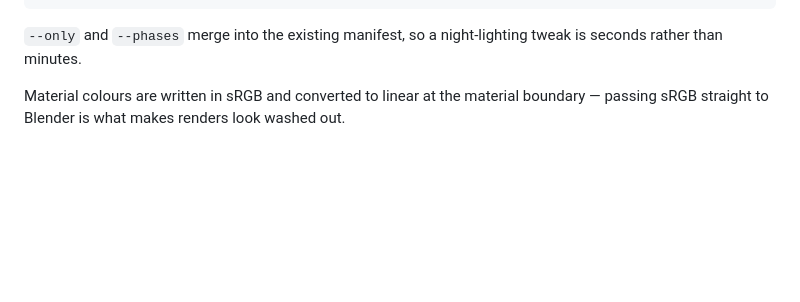
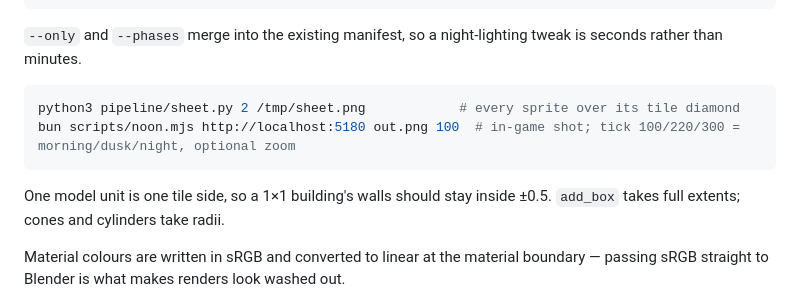
Before and after one commit to Jason-vh/oikos, a Markdown page: README.md, the part around the change. Drawn GitHub-style; blank space fills up the shorter version.

Commit message:
Document sheet and screenshot tools

````diff
--- a/README.md
+++ b/README.md
@@ -98,6 +98,14 @@ blender --background --python pipeline/iso_render.py -- --out pipeline/out \
 `--only` and `--phases` merge into the existing manifest, so a night-lighting tweak
 is seconds rather than minutes.
 
+```bash
+python3 pipeline/sheet.py 2 /tmp/sheet.png            # every sprite over its tile diamond
+bun scripts/noon.mjs http://localhost:5180 out.png 100  # in-game shot; tick 100/220/300 = morning/dusk/night, optional zoom
+```
+
+One model unit is one tile side, so a 1×1 building's walls should stay inside
+±0.5. `add_box` takes full extents; cones and cylinders take radii.
+
 Material colours are written in sRGB and converted to linear at the material
 boundary — passing sRGB straight to Blender is what makes renders look washed out.
 
````
